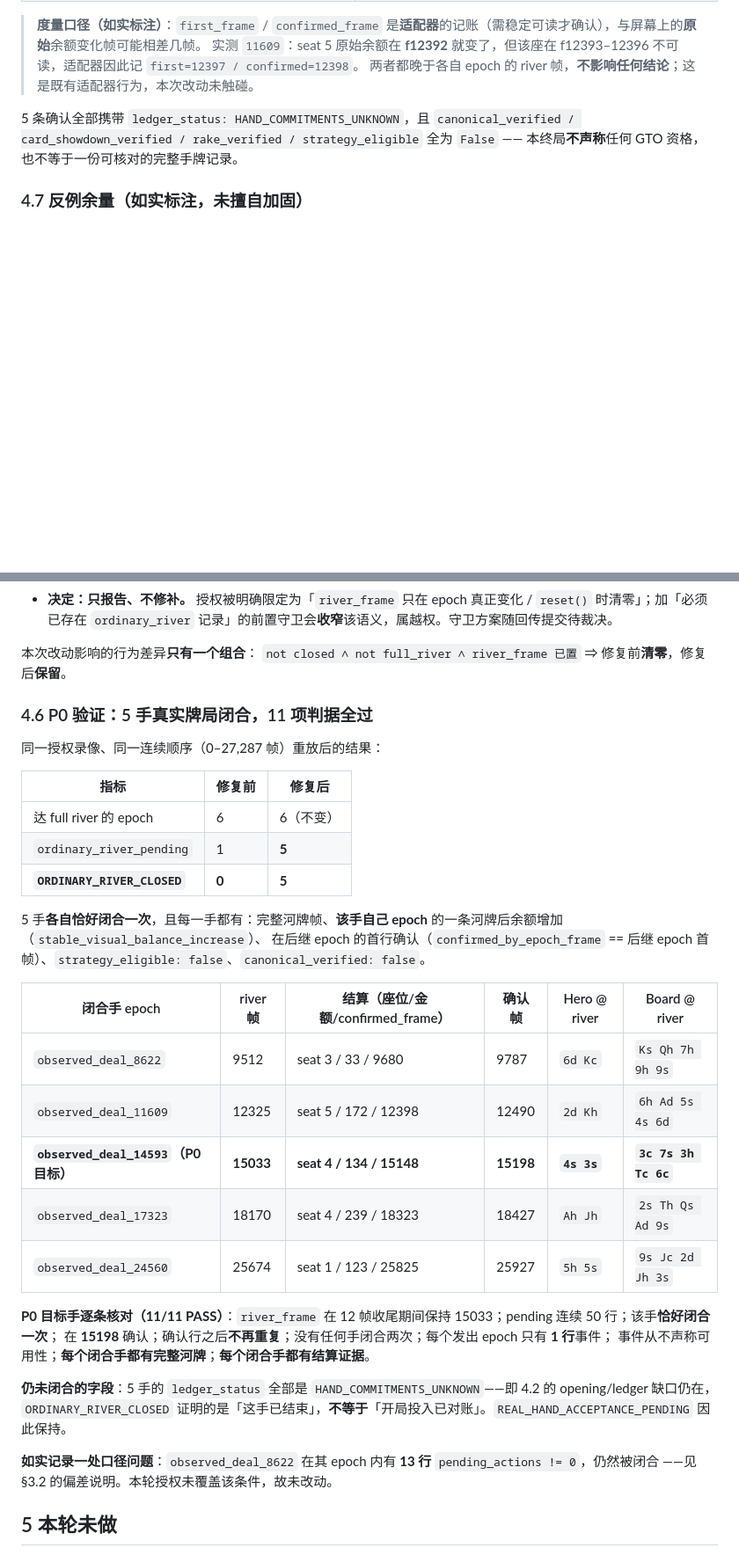
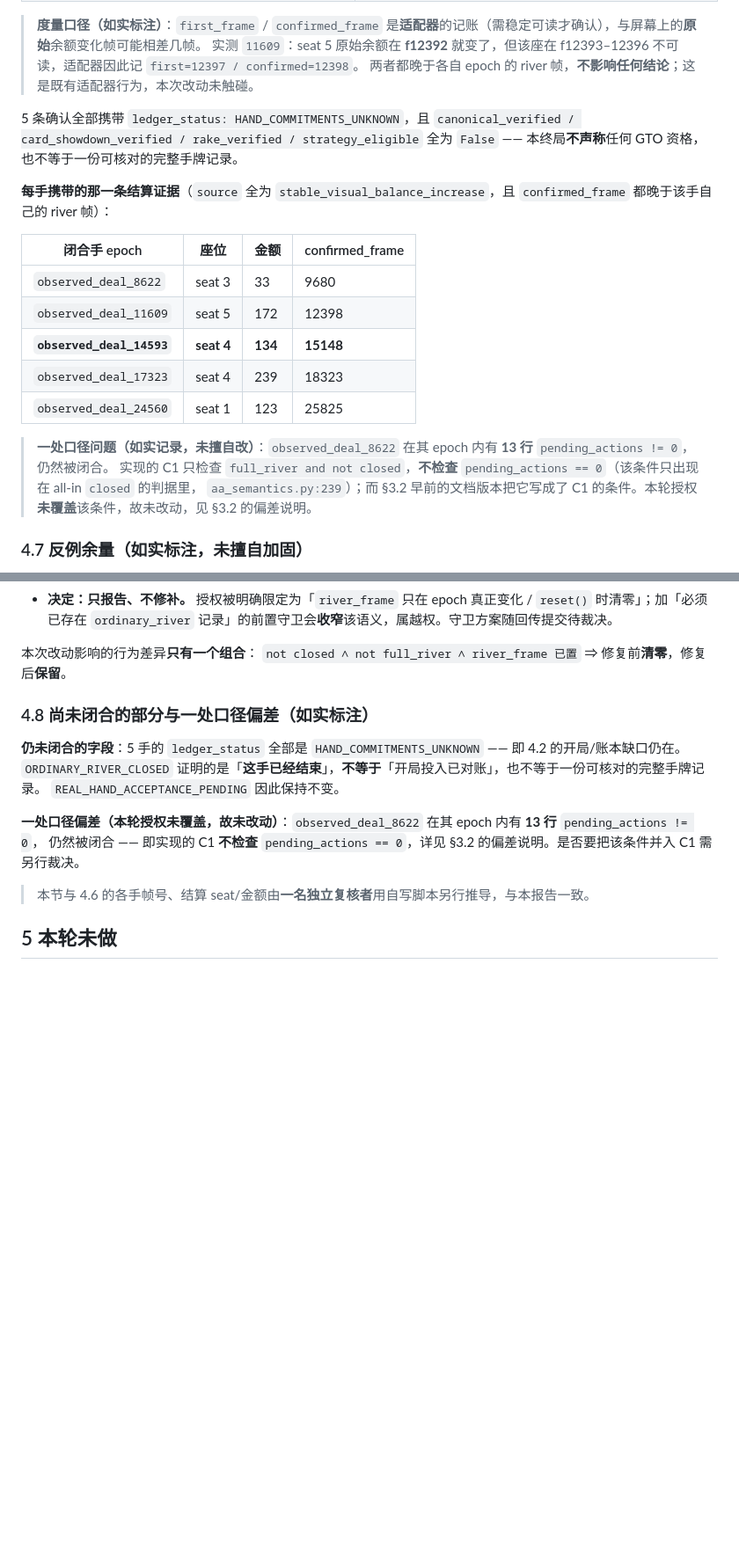
Before and after one commit to xiaoyangpeng1994-create/PokerSense, a Markdown page: docs/research/usable-001-opening-boundary-and-ordinary-river-close.zh-CN.md, 2 parts joined by grey strips. Shown at 88% size. GitHub-like rendering; blank space fills up the shorter version.

```diff
--- a/docs/research/usable-001-opening-boundary-and-ordinary-river-close.zh-CN.md
+++ b/docs/research/usable-001-opening-boundary-and-ordinary-river-close.zh-CN.md
@@ -289,6 +289,20 @@ P0 判据逐条核对（授权原文的验收条件）：
 5 条确认全部携带 `ledger_status: HAND_COMMITMENTS_UNKNOWN`，且 `canonical_verified / card_showdown_verified / rake_verified / strategy_eligible` 全为 `False`
 —— 本终局**不声称**任何 GTO 资格，也不等于一份可核对的完整手牌记录。
 
+**每手携带的那一条结算证据**（`source` 全为 `stable_visual_balance_increase`，且 `confirmed_frame` 都晚于该手自己的 river 帧）：
+
+| 闭合手 epoch | 座位 | 金额 | confirmed_frame |
+|---|---|---|---|
+| `observed_deal_8622` | seat 3 | 33 | 9680 |
+| `observed_deal_11609` | seat 5 | 172 | 12398 |
+| **`observed_deal_14593`** | **seat 4** | **134** | **15148** |
+| `observed_deal_17323` | seat 4 | 239 | 18323 |
+| `observed_deal_24560` | seat 1 | 123 | 25825 |
+
+> **一处口径问题（如实记录，未擅自改）**：`observed_deal_8622` 在其 epoch 内有 **13 行** `pending_actions != 0`，仍然被闭合。
+> 实现的 C1 只检查 `full_river and not closed`，**不检查** `pending_actions == 0`（该条件只出现在 all-in `closed` 的判据里，
+> `aa_semantics.py:239`）；而 §3.2 早前的文档版本把它写成了 C1 的条件。本轮授权**未覆盖**该条件，故未改动，见 §3.2 的偏差说明。
+
 ### 4.7 反例余量（**如实标注，未擅自加固**）
 
 对抗性验证（差分 harness：只把 `river_frame` 那一段换回修复前的写法，其余代码不动）找到**一个**由本次修复新引入的假阳性：
@@ -302,36 +316,16 @@ P0 判据逐条核对（授权原文的验收条件）：
 本次改动影响的行为差异**只有一个组合**：
 `not closed ∧ not full_river ∧ river_frame 已置` ⇒ 修复前**清零**，修复后**保留**。
 
-### 4.6 P0 验证：5 手真实牌局闭合，11 项判据全过
+### 4.8 尚未闭合的部分与一处口径偏差（如实标注）
 
-同一授权录像、同一连续顺序（0–27,287 帧）重放后的结果：
+**仍未闭合的字段**：5 手的 `ledger_status` 全部是 `HAND_COMMITMENTS_UNKNOWN` —— 即 4.2 的开局/账本缺口仍在。
+`ORDINARY_RIVER_CLOSED` 证明的是「**这手已经结束**」，**不等于**「开局投入已对账」，也不等于一份可核对的完整手牌记录。
+`REAL_HAND_ACCEPTANCE_PENDING` 因此保持不变。
 
-| 指标 | 修复前 | 修复后 |
-|---|---|---|
-| 达 full river 的 epoch | 6 | 6（不变） |
-| `ordinary_river_pending` | 1 | **5** |
-| **`ORDINARY_RIVER_CLOSED`** | **0** | **5** |
+**一处口径偏差（本轮授权未覆盖，故未改动）**：`observed_deal_8622` 在其 epoch 内有 **13 行** `pending_actions != 0`，
+仍然被闭合 —— 即实现的 C1 **不检查** `pending_actions == 0`，详见 §3.2 的偏差说明。是否要把该条件并入 C1 需另行裁决。
 
-5 手**各自恰好闭合一次**，且每一手都有：完整河牌帧、**该手自己 epoch** 的一条河牌后余额增加（`stable_visual_balance_increase`）、
-在后继 epoch 的首行确认（`confirmed_by_epoch_frame` == 后继 epoch 首帧）、`strategy_eligible: false`、`canonical_verified: false`。
-
-| 闭合手 epoch | river 帧 | 结算（座位/金额/confirmed_frame） | 确认帧 | Hero @ river | Board @ river |
-|---|---|---|---|---|---|
-| `observed_deal_8622` | 9512 | seat 3 / 33 / 9680 | 9787 | `6d Kc` | `Ks Qh 7h 9h 9s` |
-| `observed_deal_11609` | 12325 | seat 5 / 172 / 12398 | 12490 | `2d Kh` | `6h Ad 5s 4s 6d` |
-| **`observed_deal_14593`（P0 目标）** | **15033** | **seat 4 / 134 / 15148** | **15198** | **`4s 3s`** | **`3c 7s 3h Tc 6c`** |
-| `observed_deal_17323` | 18170 | seat 4 / 239 / 18323 | 18427 | `Ah Jh` | `2s Th Qs Ad 9s` |
-| `observed_deal_24560` | 25674 | seat 1 / 123 / 25825 | 25927 | `5h 5s` | `9s Jc 2d Jh 3s` |
-
-**P0 目标手逐条核对（11/11 PASS）**：`river_frame` 在 12 帧收尾期间保持 15033；pending 连续 50 行；该手**恰好闭合一次**；
-在 **15198** 确认；确认行之后**不再重复**；没有任何手闭合两次；每个发出 epoch 只有 **1 行**事件；
-事件从不声称可用性；**每个闭合手都有完整河牌**；**每个闭合手都有结算证据**。
-
-**仍未闭合的字段**：5 手的 `ledger_status` 全部是 `HAND_COMMITMENTS_UNKNOWN`——即 4.2 的 opening/ledger 缺口仍在，
-`ORDINARY_RIVER_CLOSED` 证明的是「这手已结束」，**不等于**「开局投入已对账」。`REAL_HAND_ACCEPTANCE_PENDING` 因此保持。
-
-**如实记录一处口径问题**：`observed_deal_8622` 在其 epoch 内有 **13 行** `pending_actions != 0`，仍然被闭合
-——见 §3.2 的偏差说明。本轮授权未覆盖该条件，故未改动。
+> 本节与 4.6 的各手帧号、结算 seat/金额由**一名独立复核者**用自写脚本另行推导，与本报告一致。
 
 ## 5 本轮未做
 
```
